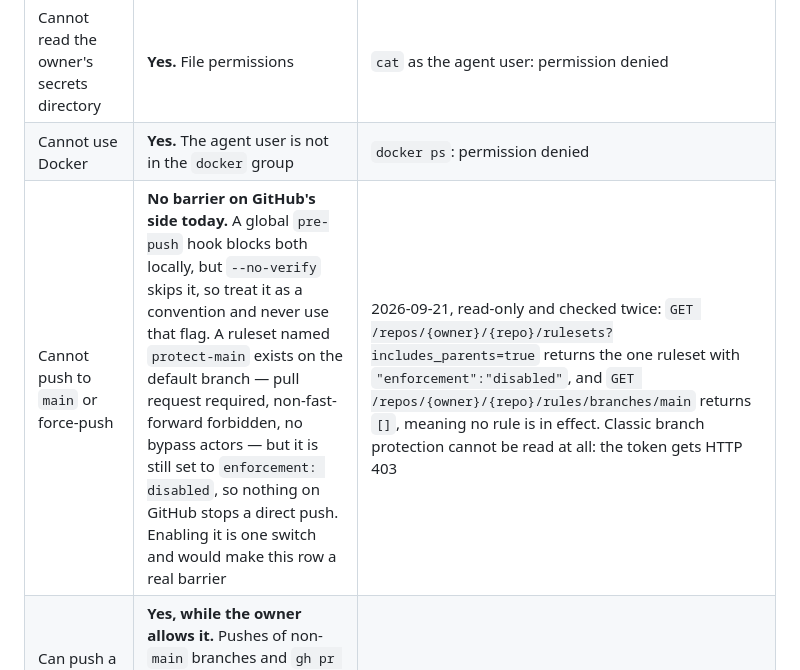
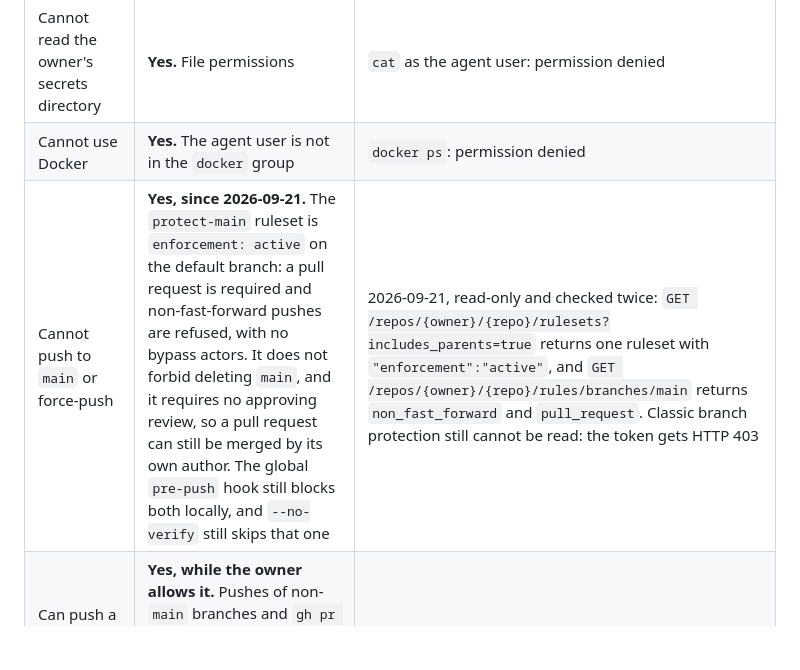
Before and after one commit to orwee/univ3-clickhouse-indexer, a Markdown page: AGENTS.md, the part around the change. GitHub-like rendering; blank space fills up the shorter version.

Commit message:
AGENTS.md: the protect-main ruleset is a real barrier now
The row said there was no barrier on GitHub's side and that the ruleset was
set to enforcement: disabled. It has been active since 2026-09-21, so the
row now says what the API returns: a pull request is required and a
non-fast-forward push is refused, with no bypass actors, and it says the two
things the ruleset still does not do.

Read-only, checked twice on 2026-09-21: the rulesets endpoint returns one
ruleset with "enforcement":"active", and the rules endpoint for main returns
non_fast_forward and pull_request. No deletion rule is returned by either.

Co-Authored-By: Claude Opus 5 <noreply@anthropic.com>

```diff
--- a/AGENTS.md
+++ b/AGENTS.md
@@ -115,7 +115,7 @@ following them. Checked on 2026-09-18 by running each thing as the agent user, a
 |---|---|---|
 | Cannot read the owner's secrets directory | **Yes.** File permissions | `cat` as the agent user: permission denied |
 | Cannot use Docker | **Yes.** The agent user is not in the `docker` group | `docker ps`: permission denied |
-| Cannot push to `main` or force-push | **No barrier on GitHub's side today.** A global `pre-push` hook blocks both locally, but `--no-verify` skips it, so treat it as a convention and never use that flag. A ruleset named `protect-main` exists on the default branch — pull request required, non-fast-forward forbidden, no bypass actors — but it is still set to `enforcement: disabled`, so nothing on GitHub stops a direct push. Enabling it is one switch and would make this row a real barrier | 2026-09-21, read-only and checked twice: `GET /repos/{owner}/{repo}/rulesets?includes_parents=true` returns the one ruleset with `"enforcement":"disabled"`, and `GET /repos/{owner}/{repo}/rules/branches/main` returns `[]`, meaning no rule is in effect. Classic branch protection cannot be read at all: the token gets HTTP 403 |
+| Cannot push to `main` or force-push | **Yes, since 2026-09-21.** The `protect-main` ruleset is `enforcement: active` on the default branch: a pull request is required and non-fast-forward pushes are refused, with no bypass actors. It does not forbid deleting `main`, and it requires no approving review, so a pull request can still be merged by its own author. The global `pre-push` hook still blocks both locally, and `--no-verify` still skips that one | 2026-09-21, read-only and checked twice: `GET /repos/{owner}/{repo}/rulesets?includes_parents=true` returns one ruleset with `"enforcement":"active"`, and `GET /repos/{owner}/{repo}/rules/branches/main` returns `non_fast_forward` and `pull_request`. Classic branch protection still cannot be read: the token gets HTTP 403 |
 | Can push a branch and open a pull request in this repo | **Yes, while the owner allows it.** Pushes of non-`main` branches and `gh pr create/edit` go through a credential the owner grants for the session and can withdraw; the agent never holds it directly and cannot widen its scope | 2026-09-21: branches pushed and pull requests opened this way throughout |
 | `onchain` is read-only | **No barrier at all.** The only ClickHouse user, `indexer`, can create, alter and drop anything, in `onchain` and elsewhere | `CREATE TABLE` and `DROP TABLE` in `onchain` succeeded as `indexer` |
 | Can create and drop `test_*` databases | Yes, it works | `CREATE DATABASE`, `CREATE TABLE`, `DROP DATABASE` succeeded |
```
